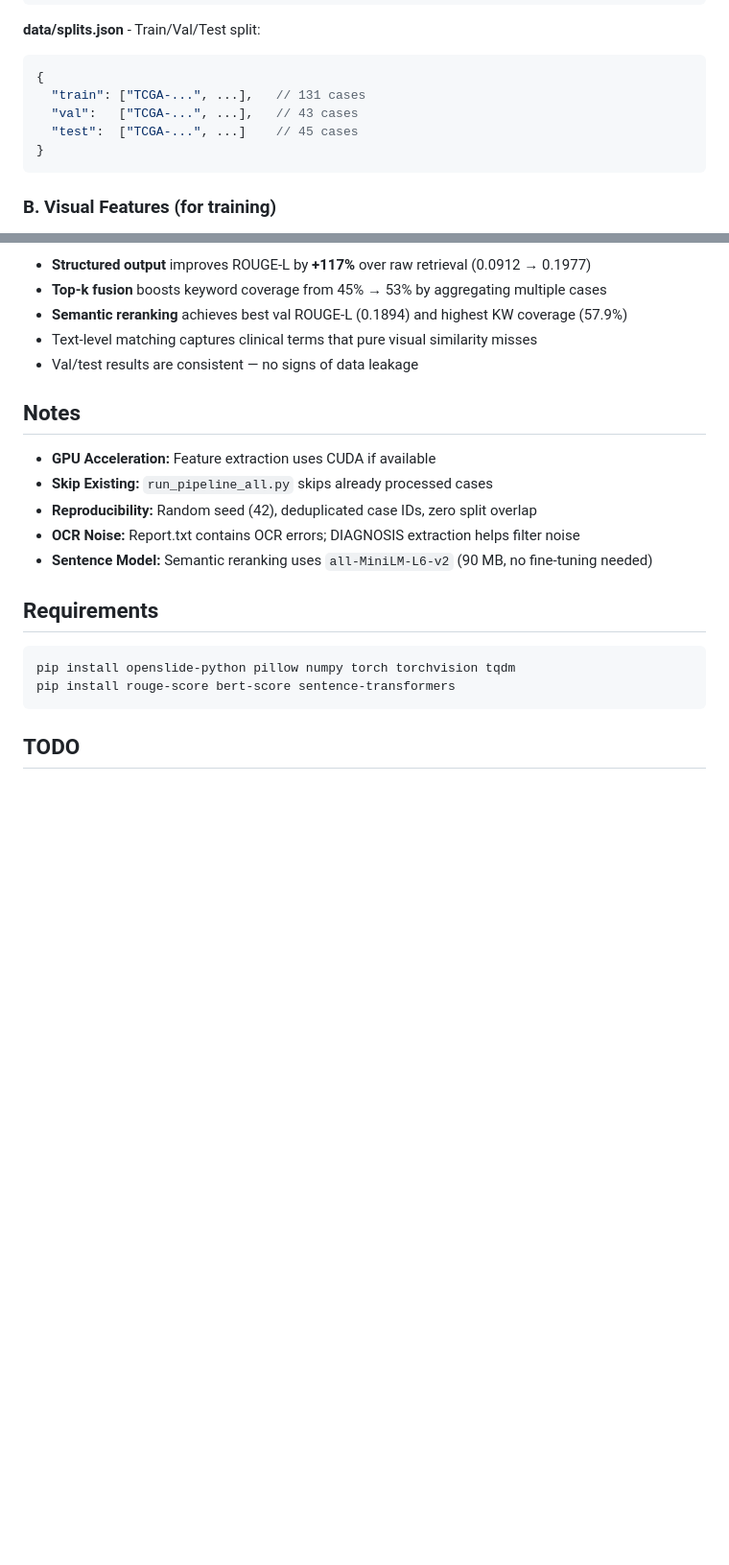
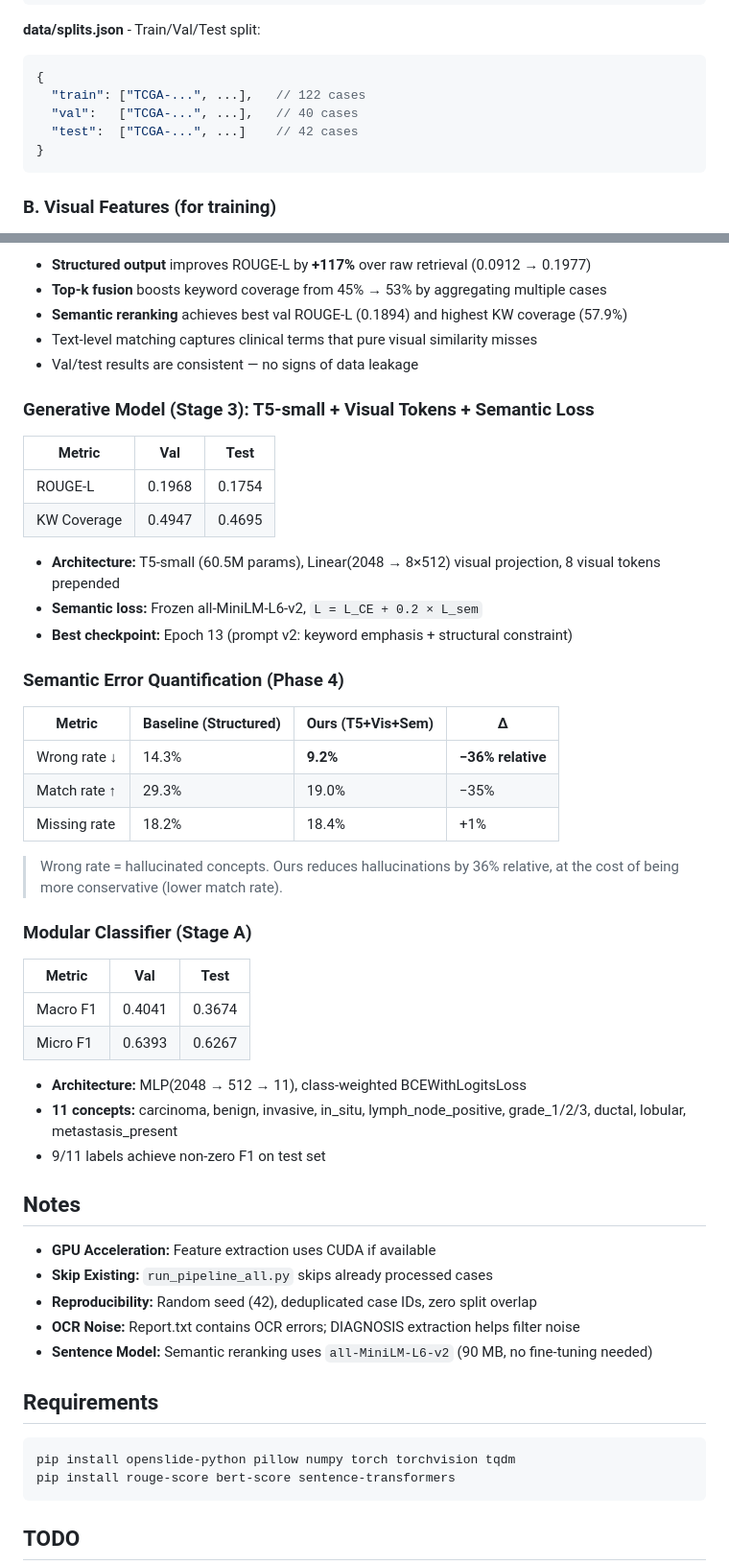
Before and after one commit to lawalong/wsi_pathology_report_generation_experiments, a Markdown page: README.md, 2 parts joined by grey strips. Shown at 96% size. Drawn GitHub-style; blank space fills up the shorter version.

Commit message:
docs: update README with generative model, semantic errors, paper scripts, fix folder structure

````diff
--- a/README.md
+++ b/README.md
@@ -123,9 +140,9 @@ python3 evaluate_metrics.py --exp baseline_structured --split test
 **data/splits.json** - Train/Val/Test split:
 ```json
 {
-  "train": ["TCGA-...", ...],   // 131 cases
-  "val":   ["TCGA-...", ...],   // 43 cases
-  "test":  ["TCGA-...", ...]    // 45 cases
+  "train": ["TCGA-...", ...],   // 122 cases
+  "val":   ["TCGA-...", ...],   // 40 cases
+  "test":  ["TCGA-...", ...]    // 42 cases
 }
 ```
 
@@ -347,6 +364,38 @@ python evaluate_metrics.py --exp baseline_retrieval --split test
 - Text-level matching captures clinical terms that pure visual similarity misses
 - Val/test results are consistent — no signs of data leakage
 
+### Generative Model (Stage 3): T5-small + Visual Tokens + Semantic Loss
+
+| Metric | Val | Test |
+|--------|-----|------|
+| ROUGE-L | 0.1968 | 0.1754 |
+| KW Coverage | 0.4947 | 0.4695 |
+
+- **Architecture:** T5-small (60.5M params), Linear(2048 → 8×512) visual projection, 8 visual tokens prepended
+- **Semantic loss:** Frozen all-MiniLM-L6-v2, `L = L_CE + 0.2 × L_sem`
+- **Best checkpoint:** Epoch 13 (prompt v2: keyword emphasis + structural constraint)
+
+### Semantic Error Quantification (Phase 4)
+
+| Metric | Baseline (Structured) | Ours (T5+Vis+Sem) | Δ |
+|--------|----------------------|-------------------|---|
+| Wrong rate ↓ | 14.3% | **9.2%** | **−36% relative** |
+| Match rate ↑ | 29.3% | 19.0% | −35% |
+| Missing rate | 18.2% | 18.4% | +1% |
+
+> Wrong rate = hallucinated concepts. Ours reduces hallucinations by 36% relative, at the cost of being more conservative (lower match rate).
+
+### Modular Classifier (Stage A)
+
+| Metric | Val | Test |
+|--------|-----|------|
+| Macro F1 | 0.4041 | 0.3674 |
+| Micro F1 | 0.6393 | 0.6267 |
+
+- **Architecture:** MLP(2048 → 512 → 11), class-weighted BCEWithLogitsLoss
+- **11 concepts:** carcinoma, benign, invasive, in_situ, lymph_node_positive, grade_1/2/3, ductal, lobular, metastasis_present
+- 9/11 labels achieve non-zero F1 on test set
+
 ## Notes
 
 - **GPU Acceleration:** Feature extraction uses CUDA if available
````
Also changed, not shown: other parts of README.md (+26 -7 lines).
